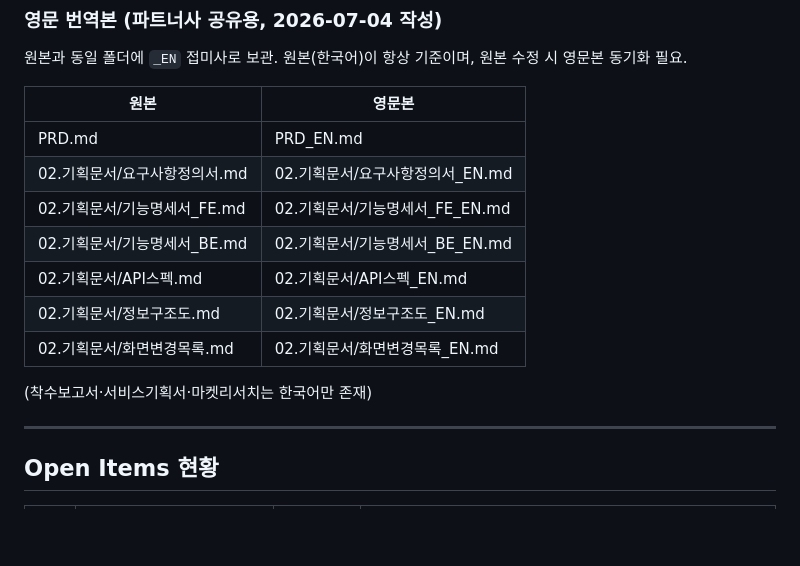
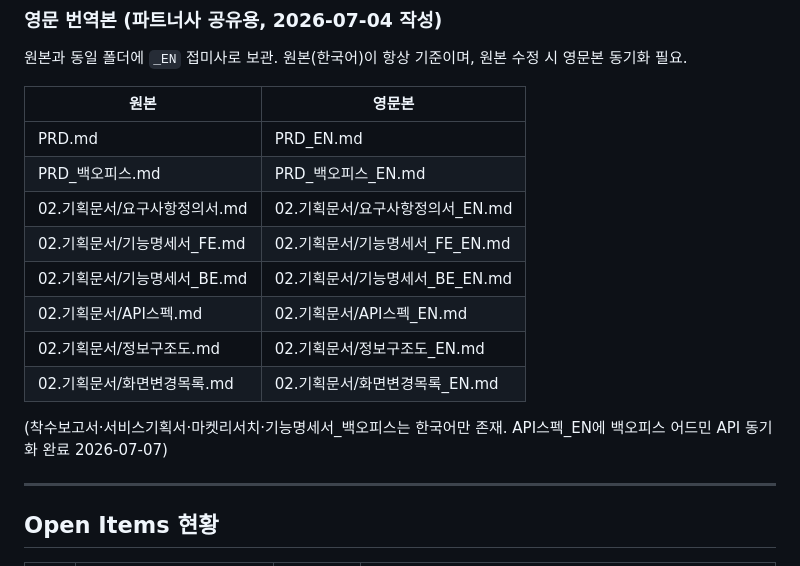
Before and after one commit to matthewforwork1213-collab/WOOX_Pro_sub_event, a Markdown page: .progress.md, the part around the change. Rendered like a GitHub page; blank space fills up the shorter version.

```diff
--- a/.progress.md
+++ b/.progress.md
@@ -55,6 +55,7 @@
 | 원본 | 영문본 |
 |---|---|
 | PRD.md | PRD_EN.md |
+| PRD_백오피스.md | PRD_백오피스_EN.md |
 | 02.기획문서/요구사항정의서.md | 02.기획문서/요구사항정의서_EN.md |
 | 02.기획문서/기능명세서_FE.md | 02.기획문서/기능명세서_FE_EN.md |
 | 02.기획문서/기능명세서_BE.md | 02.기획문서/기능명세서_BE_EN.md |
@@ -62,7 +63,7 @@
 | 02.기획문서/정보구조도.md | 02.기획문서/정보구조도_EN.md |
 | 02.기획문서/화면변경목록.md | 02.기획문서/화면변경목록_EN.md |
 
-(착수보고서·서비스기획서·마켓리서치는 한국어만 존재)
+(착수보고서·서비스기획서·마켓리서치·기능명세서_백오피스는 한국어만 존재. API스펙_EN에 백오피스 어드민 API 동기화 완료 2026-07-07)
 
 ---
 
```
Also changed, not shown: 02.기획문서/API스펙_EN.md (+75 -1 lines), PRD_백오피스_EN.md (added, +78 -0 lines).
